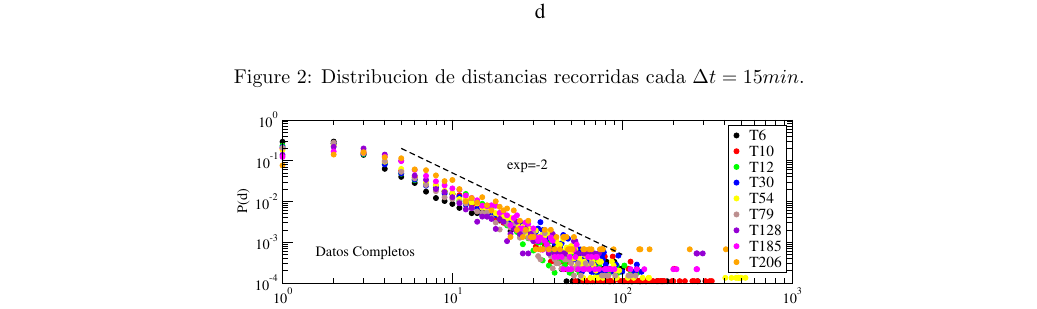
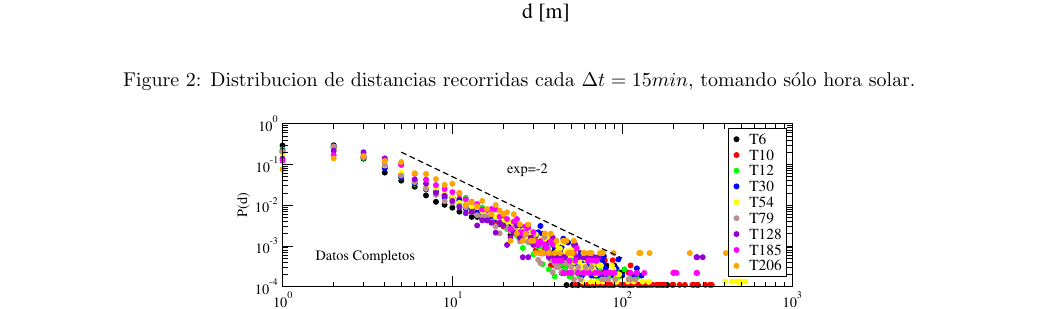
Before and after one commit to laneri/PaperTortoisesWalks, a LaTeX paper (TortoisesMovModel.tex): part of page 3 of 12, cut at the place of the change. Compiled offline with pdfLaTeX.

Commit message:
agregue las nuevas figuras

```diff
--- a/TortoisesMovModel.tex
+++ b/TortoisesMovModel.tex
@@ -85,9 +85,9 @@ The mean exponent for the 9 turtles is: $\beta = 2.1(2)$, as shown in Figure \re
 
 \begin{figure}[!h]
 \begin{center}
-\includegraphics[width=10cm,clip=true,angle=0]{HistoNorm.pdf}
+\includegraphics[width=10cm,clip=true,angle=0]{distrib_sinnoches.pdf}
 \end{center}
-\caption{ Distribucion de distancias recorridas cada $\Delta t=15min$.}
+\caption{Distribucion de distancias recorridas cada $\Delta t=15min$, tomando sólo hora solar.}
 \label{fig22}
 \end{figure}
 
```
Also changed, not shown: TortoisesMovModel.tex (2 more changed lines).
